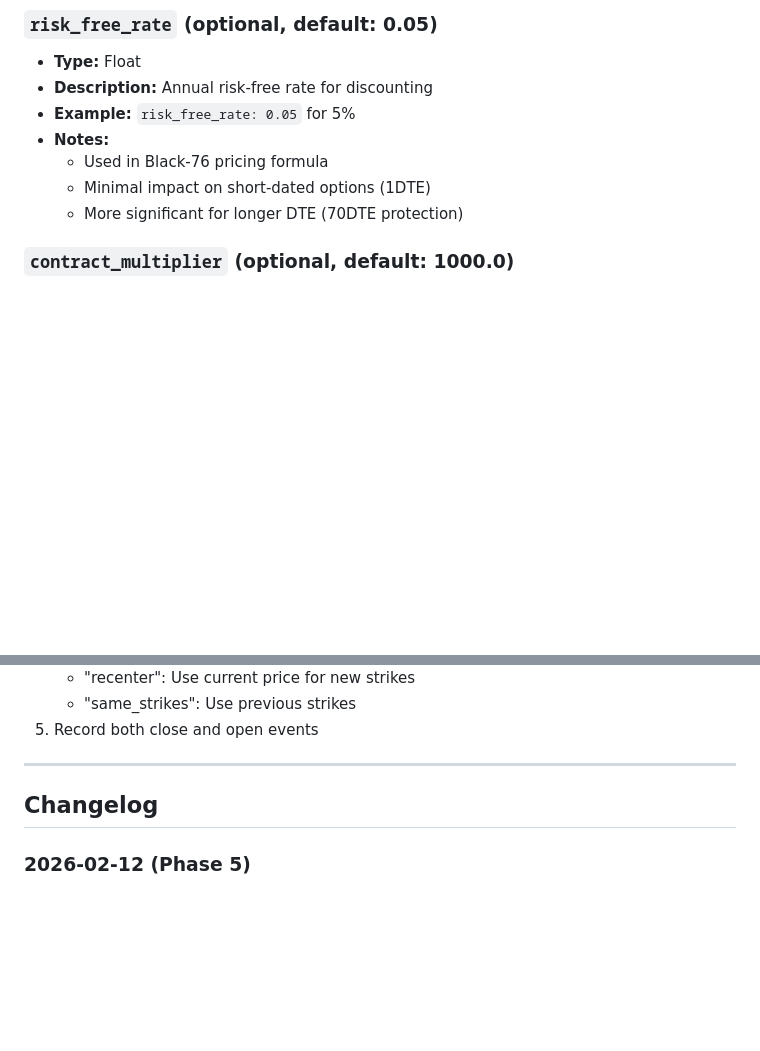
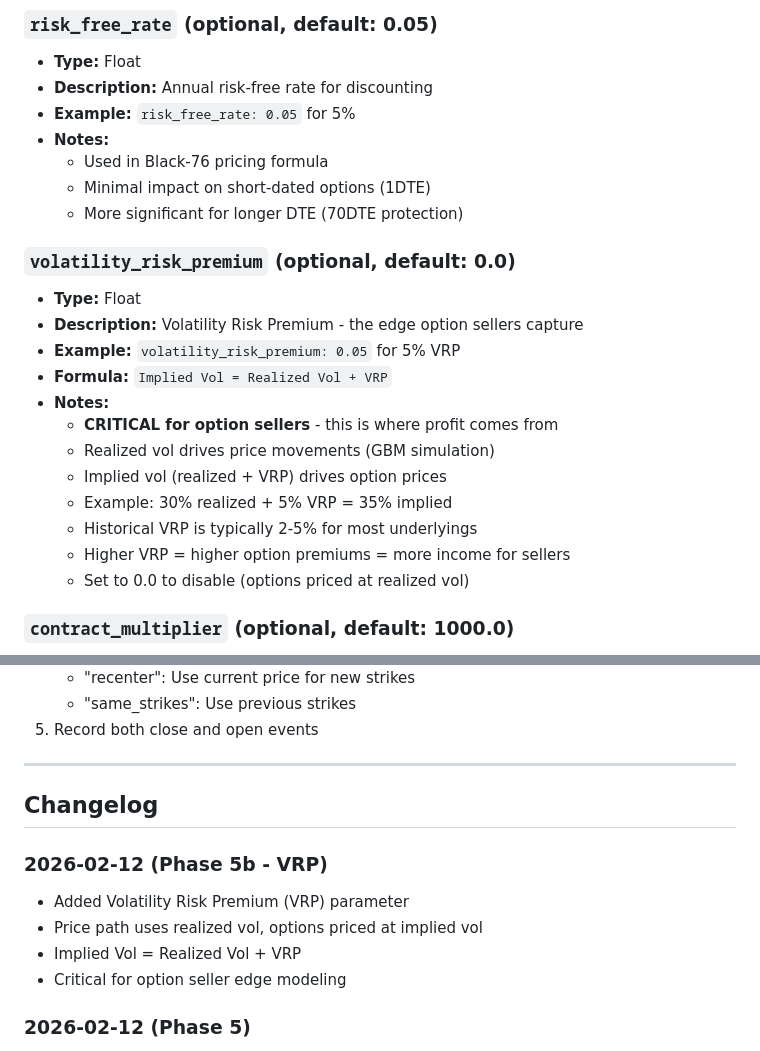
Before and after one commit to basil-zarafu/trading-simulator-v2, a Markdown page: docs/CONFIG_REFERENCE.md, 2 parts joined by grey strips. Drawn GitHub-style; blank space fills up the shorter version.

Commit message:
docs: Update CONFIG_REFERENCE.md with VRP documentation

```diff
--- a/docs/CONFIG_REFERENCE.md
+++ b/docs/CONFIG_REFERENCE.md
@@ -90,6 +90,20 @@ strike_config:
   - Used in Black-76 pricing formula
   - Minimal impact on short-dated options (1DTE)
   - More significant for longer DTE (70DTE protection)
+
+### `volatility_risk_premium` (optional, default: 0.0)
+- **Type:** Float
+- **Description:** Volatility Risk Premium - the edge option sellers capture
+- **Example:** `volatility_risk_premium: 0.05` for 5% VRP
+- **Formula:** `Implied Vol = Realized Vol + VRP`
+- **Notes:**
+  - **CRITICAL for option sellers** - this is where profit comes from
+  - Realized vol drives price movements (GBM simulation)
+  - Implied vol (realized + VRP) drives option prices
+  - Example: 30% realized + 5% VRP = 35% implied
+  - Historical VRP is typically 2-5% for most underlyings
+  - Higher VRP = higher option premiums = more income for sellers
+  - Set to 0.0 to disable (options priced at realized vol)
 
 ### `contract_multiplier` (optional, default: 1000.0)
 - **Type:** Float
@@ -480,6 +494,12 @@ for strike in (ATM - 20 ticks) to (ATM + 20 ticks):
 
 ## Changelog
 
+### 2026-02-12 (Phase 5b - VRP)
+- Added Volatility Risk Premium (VRP) parameter
+- Price path uses realized vol, options priced at implied vol
+- Implied Vol = Realized Vol + VRP
+- Critical for option seller edge modeling
+
 ### 2026-02-12 (Phase 5)
 - Added delta-based strike selection
 - Added strike tick size configuration
```
